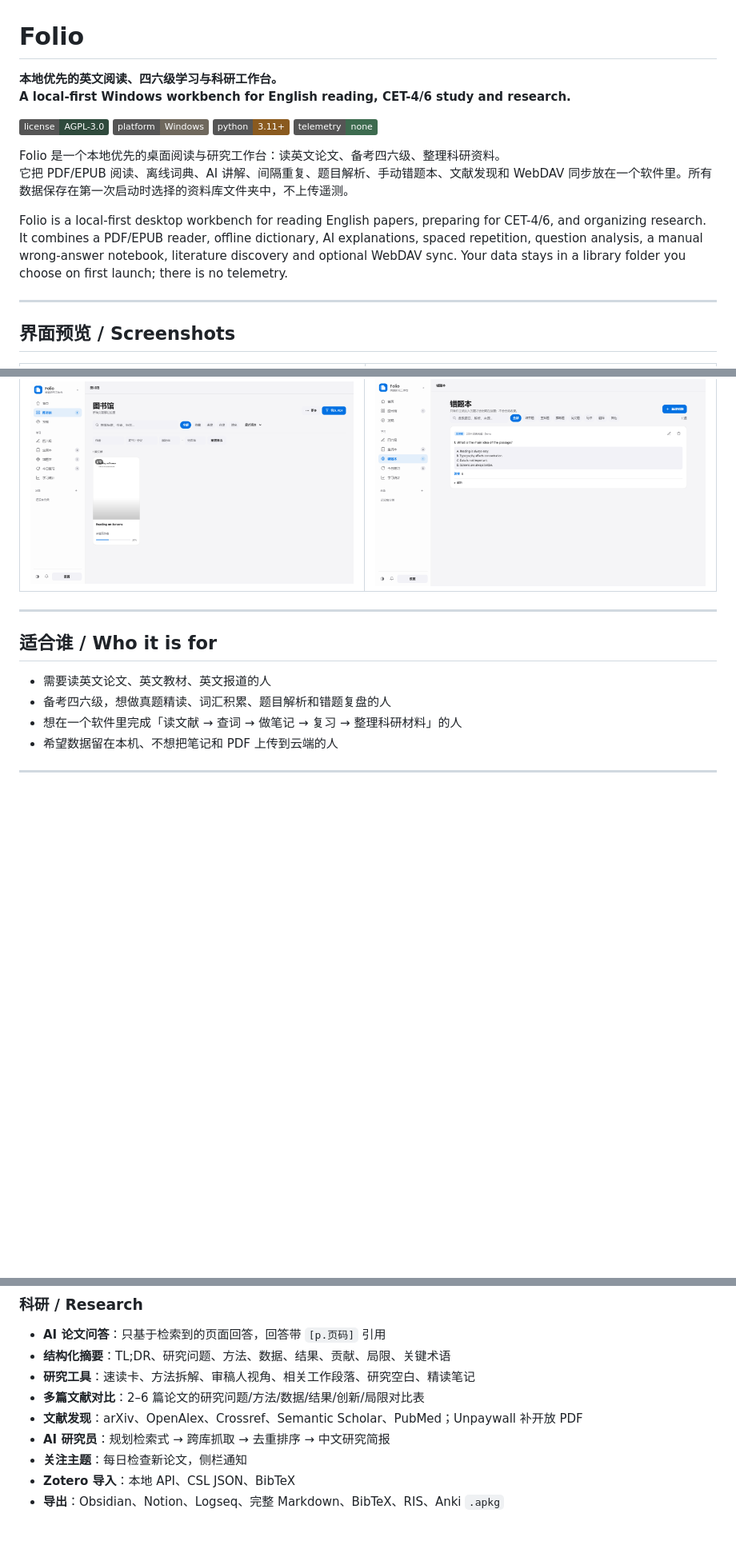
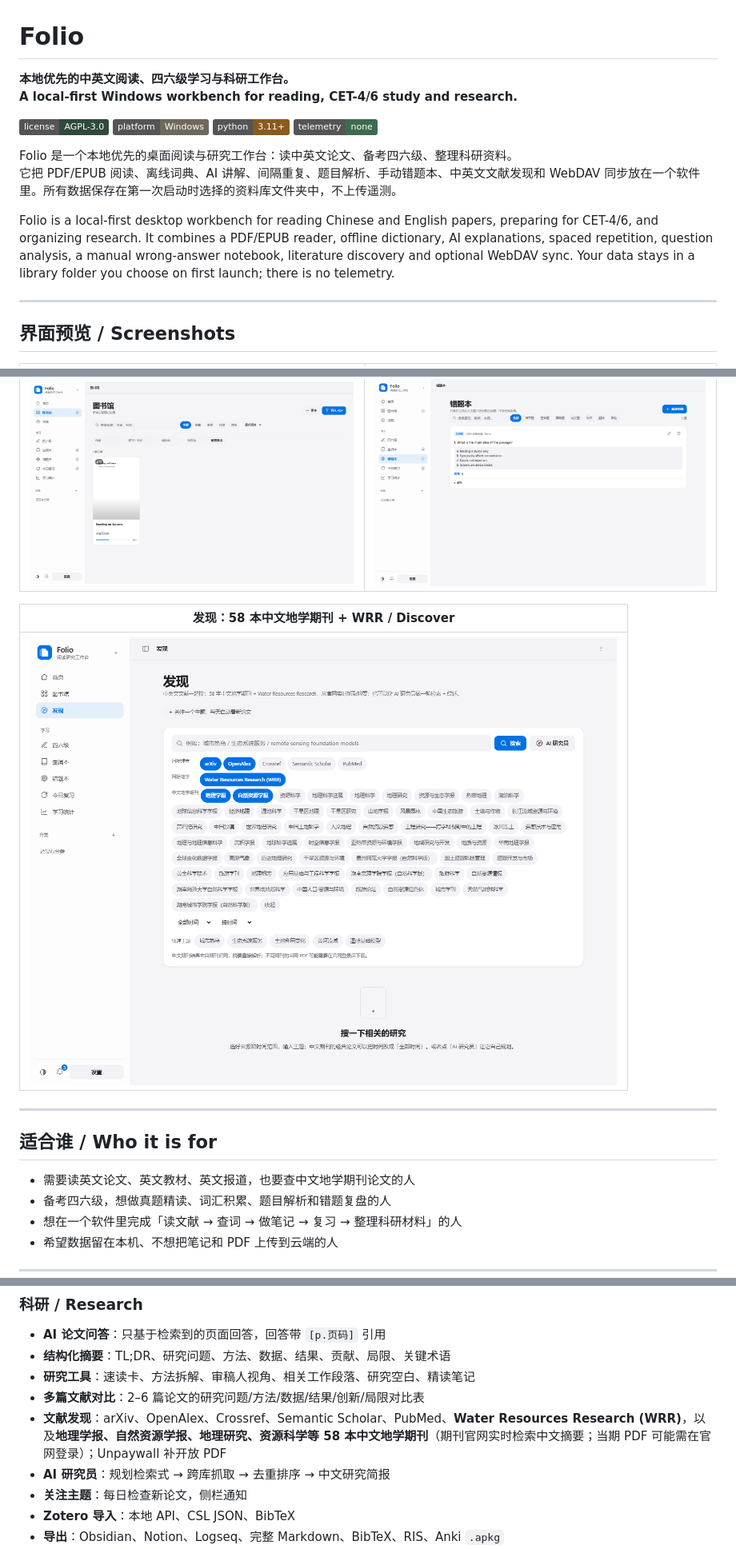
Before and after one commit to bw448/folio, a Markdown page: README.md, 3 parts joined by grey strips. Shown at 80% size. Rendered like a GitHub page; pictures changed too: docs/discover.png (added); badges without logos; blank space fills up the shorter version.

```diff
--- a/README.md
+++ b/README.md
@@ -1,17 +1,17 @@
 # Folio
 
-**本地优先的英文阅读、四六级学习与科研工作台。**
-**A local-first Windows workbench for English reading, CET-4/6 study and research.**
+**本地优先的中英文阅读、四六级学习与科研工作台。**
+**A local-first Windows workbench for reading, CET-4/6 study and research.**
 
 [![License: AGPL-3.0](https://img.shields.io/badge/license-AGPL--3.0-2f4a3c)](LICENSE)
 [![Platform: Windows](https://img.shields.io/badge/platform-Windows-6f685d)](https://github.com/bw448/folio/releases/latest)
 [![Python](https://img.shields.io/badge/python-3.11%2B-8a5a1f)](requirements.txt)
 [![No telemetry](https://img.shields.io/badge/telemetry-none-3d6b4f)](#数据与隐私)
 
-Folio 是一个本地优先的桌面阅读与研究工作台：读英文论文、备考四六级、整理科研资料。
-它把 PDF/EPUB 阅读、离线词典、AI 讲解、间隔重复、题目解析、手动错题本、文献发现和 WebDAV 同步放在一个软件里。所有数据保存在第一次启动时选择的资料库文件夹中，不上传遥测。
+Folio 是一个本地优先的桌面阅读与研究工作台：读中英文论文、备考四六级、整理科研资料。
+它把 PDF/EPUB 阅读、离线词典、AI 讲解、间隔重复、题目解析、手动错题本、中英文文献发现和 WebDAV 同步放在一个软件里。所有数据保存在第一次启动时选择的资料库文件夹中，不上传遥测。
 
-Folio is a local-first desktop workbench for reading English papers, preparing for CET-4/6, and organizing research. It combines a PDF/EPUB reader, offline dictionary, AI explanations, spaced repetition, question analysis, a manual wrong-answer notebook, literature discovery and optional WebDAV sync. Your data stays in a library folder you choose on first launch; there is no telemetry.
+Folio is a local-first desktop workbench for reading Chinese and English papers, preparing for CET-4/6, and organizing research. It combines a PDF/EPUB reader, offline dictionary, AI explanations, spaced repetition, question analysis, a manual wrong-answer notebook, literature discovery and optional WebDAV sync. Your data stays in a library folder you choose on first launch; there is no telemetry.
 
 ---
 
@@ -25,11 +25,15 @@ Folio is a local-first desktop workbench for reading English papers, preparing f
 | --- | --- |
 | <img src="docs/library.png" width="100%" alt="Folio library"> | <img src="docs/mistakes.png" width="100%" alt="Folio wrong-answer notebook"> |
 
+| 发现：58 本中文地学期刊 + WRR / Discover |
+| --- |
+| <img src="docs/discover.png" width="100%" alt="Folio discover with Chinese geoscience journals"> |
+
 ---
 
 ## 适合谁 / Who it is for
 
-- 需要读英文论文、英文教材、英文报道的人
+- 需要读英文论文、英文教材、英文报道，也要查中文地学期刊论文的人
 - 备考四六级，想做真题精读、词汇积累、题目解析和错题复盘的人
 - 想在一个软件里完成「读文献 → 查词 → 做笔记 → 复习 → 整理科研材料」的人
 - 希望数据留在本机、不想把笔记和 PDF 上传到云端的人
@@ -70,7 +74,7 @@ Folio is a local-first desktop workbench for reading English papers, preparing f
 - **结构化摘要**：TL;DR、研究问题、方法、数据、结果、贡献、局限、关键术语
 - **研究工具**：速读卡、方法拆解、审稿人视角、相关工作段落、研究空白、精读笔记
 - **多篇文献对比**：2–6 篇论文的研究问题/方法/数据/结果/创新/局限对比表
-- **文献发现**：arXiv、OpenAlex、Crossref、Semantic Scholar、PubMed；Unpaywall 补开放 PDF
+- **文献发现**：arXiv、OpenAlex、Crossref、Semantic Scholar、PubMed、**Water Resources Research (WRR)**，以及**地理学报、自然资源学报、地理研究、资源科学等 58 本中文地学期刊**（期刊官网实时检索中文摘要；当期 PDF 可能需在官网登录）；Unpaywall 补开放 PDF
 - **AI 研究员**：规划检索式 → 跨库抓取 → 去重排序 → 中文研究简报
 - **关注主题**：每日检查新论文，侧栏通知
 - **Zotero 导入**：本地 API、CSL JSON、BibTeX
```
Also changed, not shown: other parts of README.md (+2 -2 lines), 5 other files.
